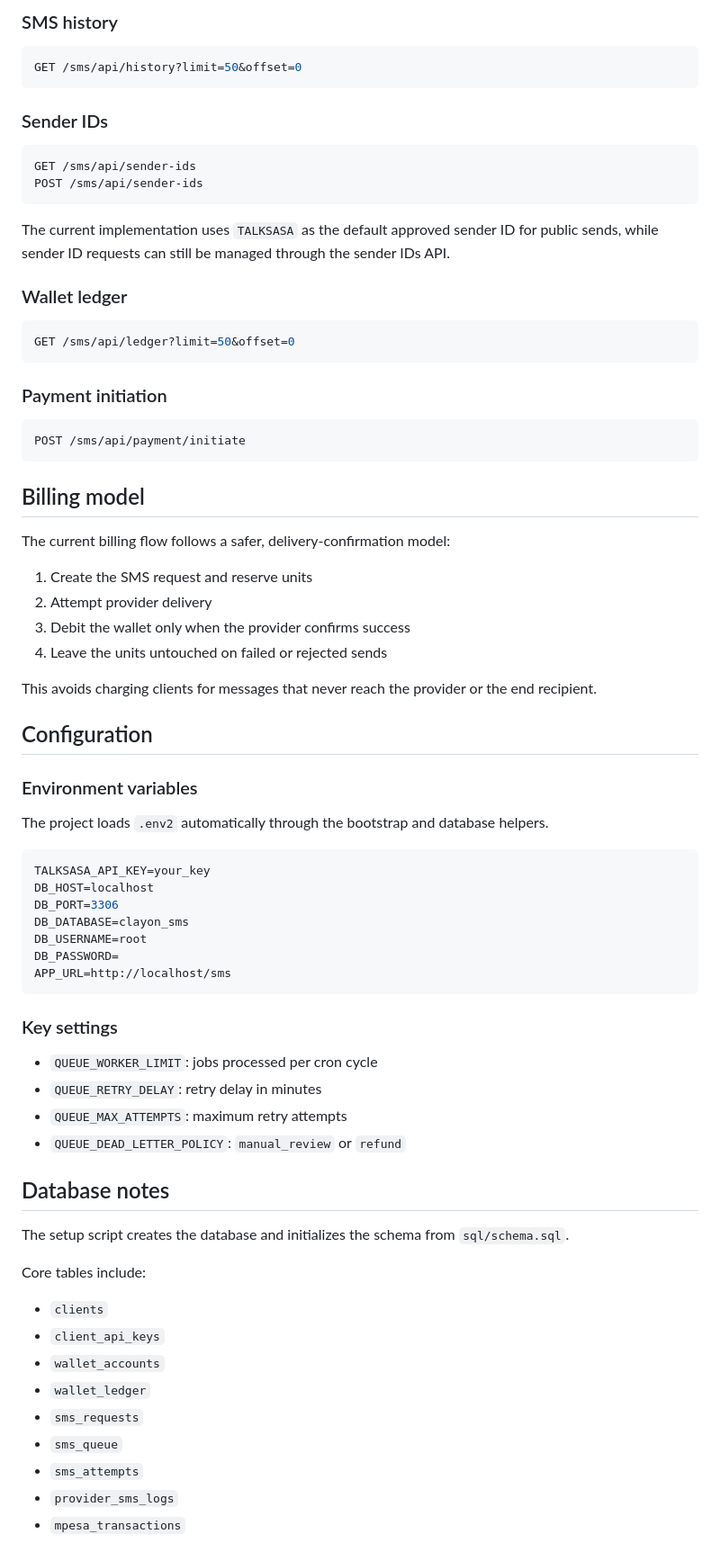
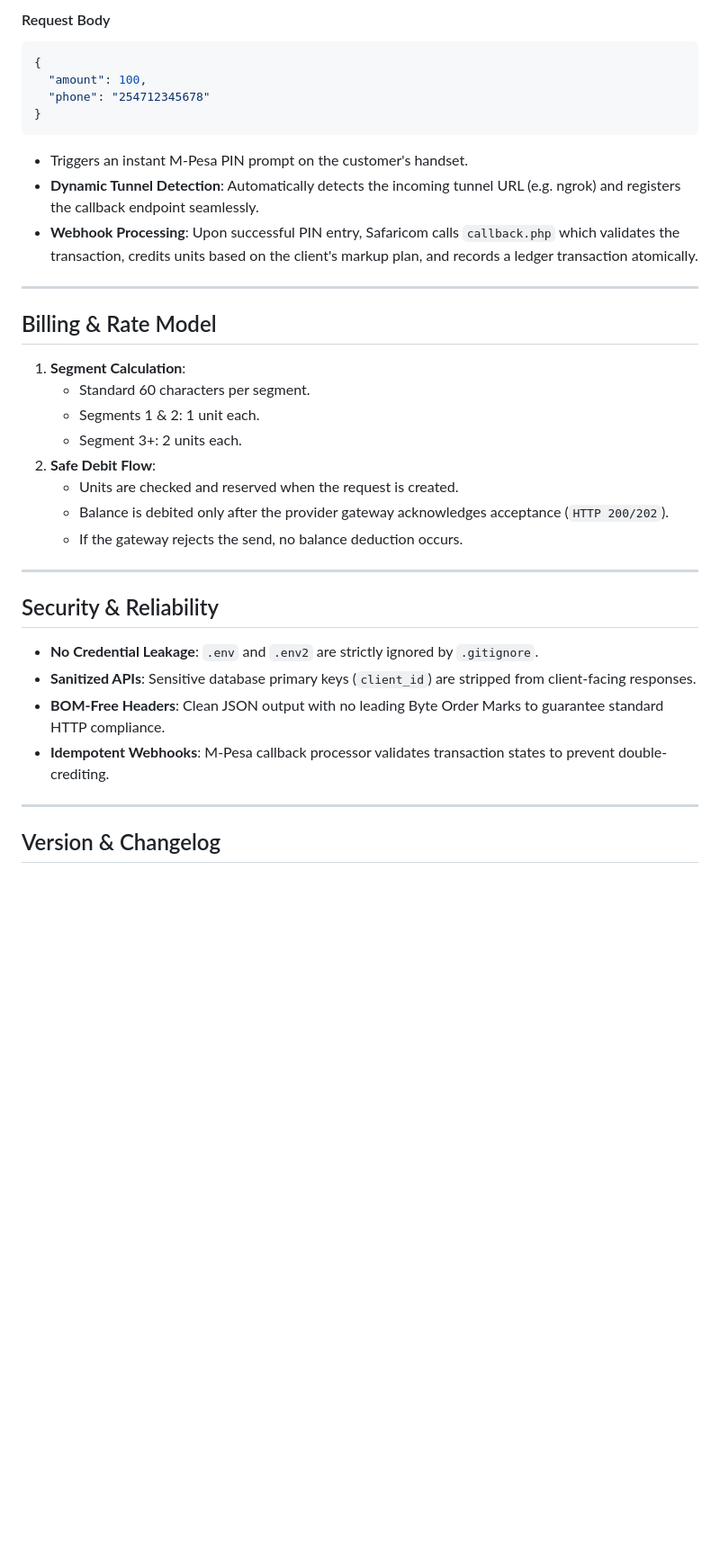
Before and after one commit to longerribs/sms, a Markdown page: README.md, the part around one of its changes. Shown at 90% size. GitHub-like rendering; blank space fills up the shorter version.

````diff
--- a/README.md
+++ b/README.md
@@ -121,79 +180,40 @@ GET /sms/api/balance
 ```
 
-### SMS history
-
-```bash
-GET /sms/api/history?limit=50&offset=0
+#### Request Body
+```json
+{
+  "amount": 100,
+  "phone": "254712345678"
+}
 ```
 
-### Sender IDs
+- Triggers an instant M-Pesa PIN prompt on the customer's handset.
+- **Dynamic Tunnel Detection**: Automatically detects the incoming tunnel URL (e.g. ngrok) and registers the callback endpoint seamlessly.
+- **Webhook Processing**: Upon successful PIN entry, Safaricom calls `callback.php` which validates the transaction, credits units based on the client's markup plan, and records a ledger transaction atomically.
 
-```bash
-GET /sms/api/sender-ids
-POST /sms/api/sender-ids
-```
+---
 
-The current implementation uses `TALKSASA` as the default approved sender ID for public sends, while sender ID requests can still be managed through the sender IDs API.
+## Billing & Rate Model
 
-### Wallet ledger
+1. **Segment Calculation**:
+   - Standard 60 characters per segment.
+   - Segments 1 & 2: 1 unit each.
+   - Segment 3+: 2 units each.
+2. **Safe Debit Flow**:
+   - Units are checked and reserved when the request is created.
+   - Balance is debited only after the provider gateway acknowledges acceptance (`HTTP 200/202`).
+   - If the gateway rejects the send, no balance deduction occurs.
 
-```bash
-GET /sms/api/ledger?limit=50&offset=0
-```
+---
 
-### Payment initiation
+## Security & Reliability
 
-```bash
-POST /sms/api/payment/initiate
-```
+- **No Credential Leakage**: `.env` and `.env2` are strictly ignored by `.gitignore`.
+- **Sanitized APIs**: Sensitive database primary keys (`client_id`) are stripped from client-facing responses.
+- **BOM-Free Headers**: Clean JSON output with no leading Byte Order Marks to guarantee standard HTTP compliance.
+- **Idempotent Webhooks**: M-Pesa callback processor validates transaction states to prevent double-crediting.
 
-## Billing model
+---
 
-The current billing flow follows a safer, delivery-confirmation model:
+## Version & Changelog
 
-1. Create the SMS request and reserve units
-2. Attempt provider delivery
-3. Debit the wallet only when the provider confirms success
-4. Leave the units untouched on failed or rejected sends
-
-This avoids charging clients for messages that never reach the provider or the end recipient.
-
-## Configuration
-
-### Environment variables
-
-The project loads `.env2` automatically through the bootstrap and database helpers.
-
-```env
-TALKSASA_API_KEY=your_key
-DB_HOST=localhost
-DB_PORT=3306
-DB_DATABASE=clayon_sms
-DB_USERNAME=root
-DB_PASSWORD=
-APP_URL=http://localhost/sms
-```
-
-### Key settings
-
-- `QUEUE_WORKER_LIMIT`: jobs processed per cron cycle
-- `QUEUE_RETRY_DELAY`: retry delay in minutes
-- `QUEUE_MAX_ATTEMPTS`: maximum retry attempts
-- `QUEUE_DEAD_LETTER_POLICY`: `manual_review` or `refund`
-
-## Database notes
-
-The setup script creates the database and initializes the schema from `sql/schema.sql`.
-
-Core tables include:
-
-- `clients`
-- `client_api_keys`
-- `wallet_accounts`
-- `wallet_ledger`
-- `sms_requests`
-- `sms_queue`
-- `sms_attempts`
-- `provider_sms_logs`
-- `mpesa_transactions`
-
````
Also changed, not shown: other parts of README.md (+135 -90 lines).
